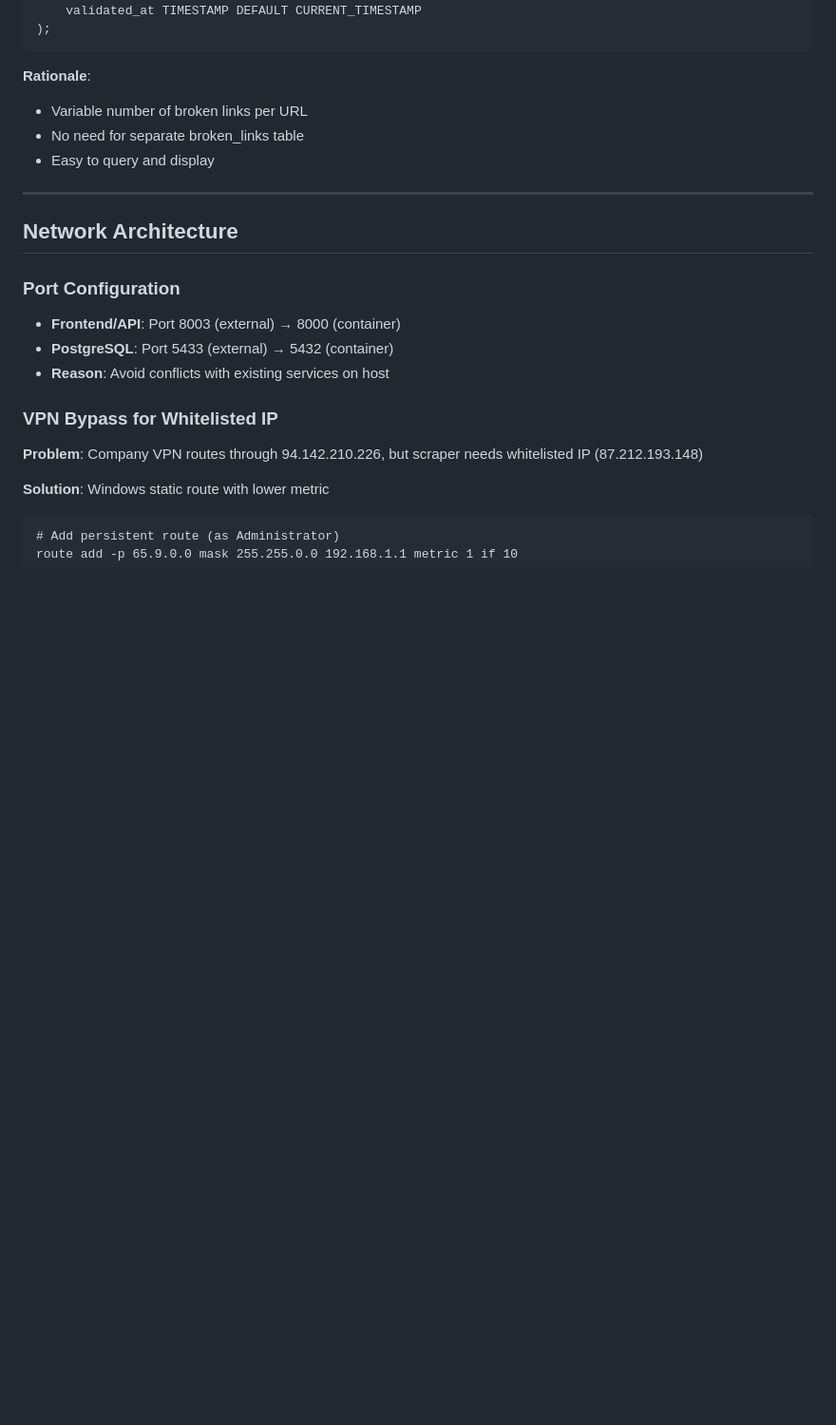
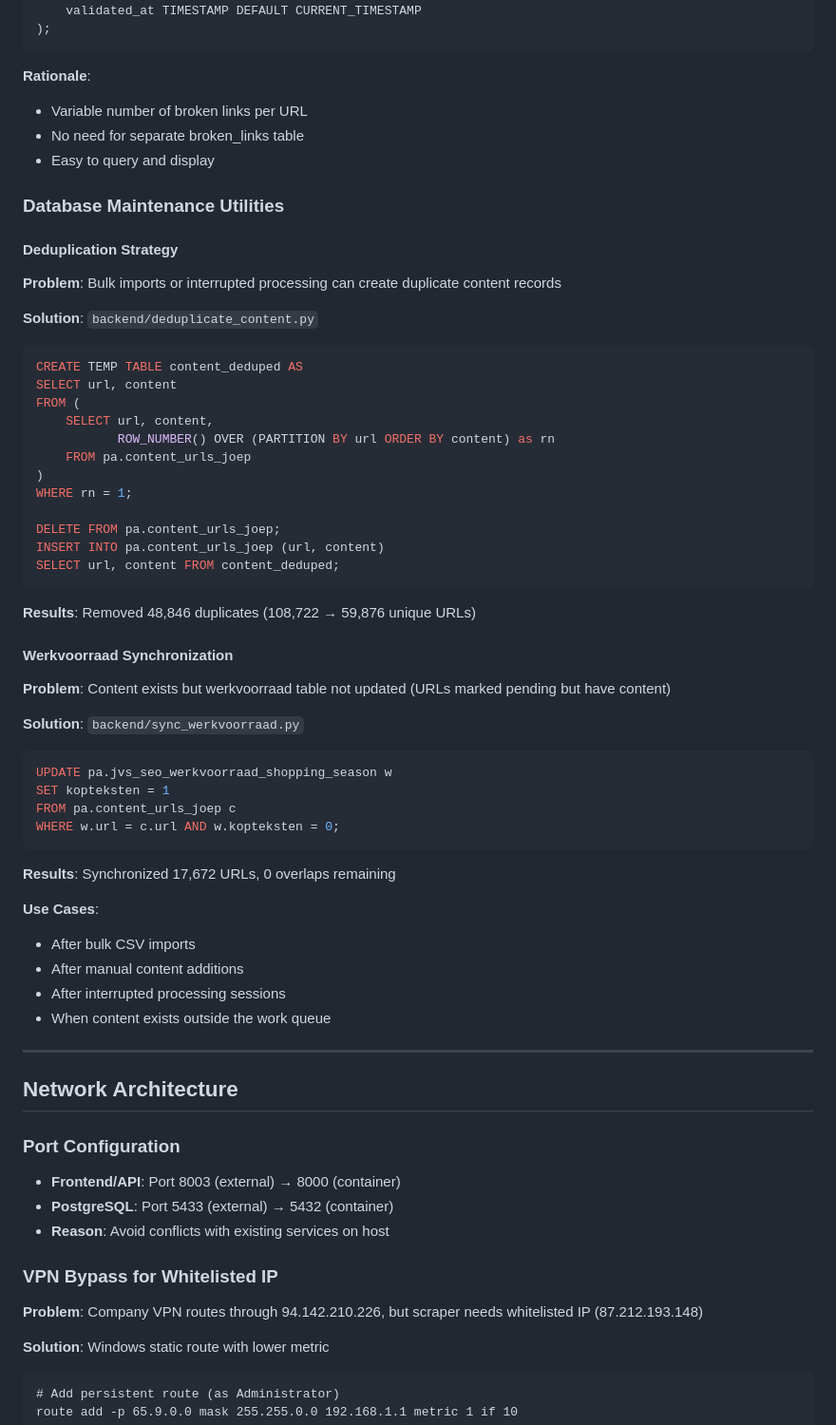
Before and after one commit to joep-1993/content_top, a Markdown page: ARCHITECTURE.md, the part around one of its changes. Shown at 95% size. Rendered like a GitHub page; blank space fills up the shorter version.

Commit message:
Update ARCHITECTURE.md with database maintenance and link validation details
Database Architecture Updates:
- Add Database Maintenance Utilities section
  - Deduplication Strategy: ROW_NUMBER() approach removing 48,846 duplicates
  - Werkvoorraad Synchronization: SQL JOIN approach syncing 17,672 URLs
  - Use cases: bulk imports, interrupted sessions, manual additions
  - Scripts: backend/deduplicate_content.py, backend/sync_werkvoorraad.py

Quality Control Strategy Updates:
- Add Link Validation Modes documentation
  - Optimized Mode: ~60K items/hour with 5 workers (default)
  - Conservative Mode: ~1,552 items/hour with 1 worker (0.5-0.7s delay)
  - Recommendation: Use optimized for lightweight HEAD requests

Frontend Architecture Updates:
- Add Handling Null Timestamps pattern
  - Issue: Redshift lacks created_at column
  - Solution: Display "N/A" instead of "1-1-1970"
  - Rationale: Clearer UX for missing timestamps

Results from Session:
- 59,876 unique URLs (100% deduplicated)
- 0 overlaps remaining (perfectly synchronized)
- Date display fixed for better UX

🤖 Generated with [Claude Code](https://claude.com/claude-code)

Co-Authored-By: Claude <noreply@anthropic.com>

````diff
--- a/ARCHITECTURE.md
+++ b/ARCHITECTURE.md
@@ -342,6 +357,48 @@ CREATE TABLE pa.link_validation_results (
 - No need for separate broken_links table
 - Easy to query and display
 
+### Database Maintenance Utilities
+
+#### Deduplication Strategy
+**Problem**: Bulk imports or interrupted processing can create duplicate content records
+
+**Solution**: `backend/deduplicate_content.py`
+```sql
+CREATE TEMP TABLE content_deduped AS
+SELECT url, content
+FROM (
+    SELECT url, content,
+           ROW_NUMBER() OVER (PARTITION BY url ORDER BY content) as rn
+    FROM pa.content_urls_joep
+)
+WHERE rn = 1;
+
+DELETE FROM pa.content_urls_joep;
+INSERT INTO pa.content_urls_joep (url, content)
+SELECT url, content FROM content_deduped;
+```
+
+**Results**: Removed 48,846 duplicates (108,722 → 59,876 unique URLs)
+
+#### Werkvoorraad Synchronization
+**Problem**: Content exists but werkvoorraad table not updated (URLs marked pending but have content)
+
+**Solution**: `backend/sync_werkvoorraad.py`
+```sql
+UPDATE pa.jvs_seo_werkvoorraad_shopping_season w
+SET kopteksten = 1
+FROM pa.content_urls_joep c
+WHERE w.url = c.url AND w.kopteksten = 0;
+```
+
+**Results**: Synchronized 17,672 URLs, 0 overlaps remaining
+
+**Use Cases**:
+- After bulk CSV imports
+- After manual content additions
+- After interrupted processing sessions
+- When content exists outside the work queue
+
 ---
 
 ## Network Architecture
````
Also changed, not shown: other parts of ARCHITECTURE.md (+24 -0 lines).
